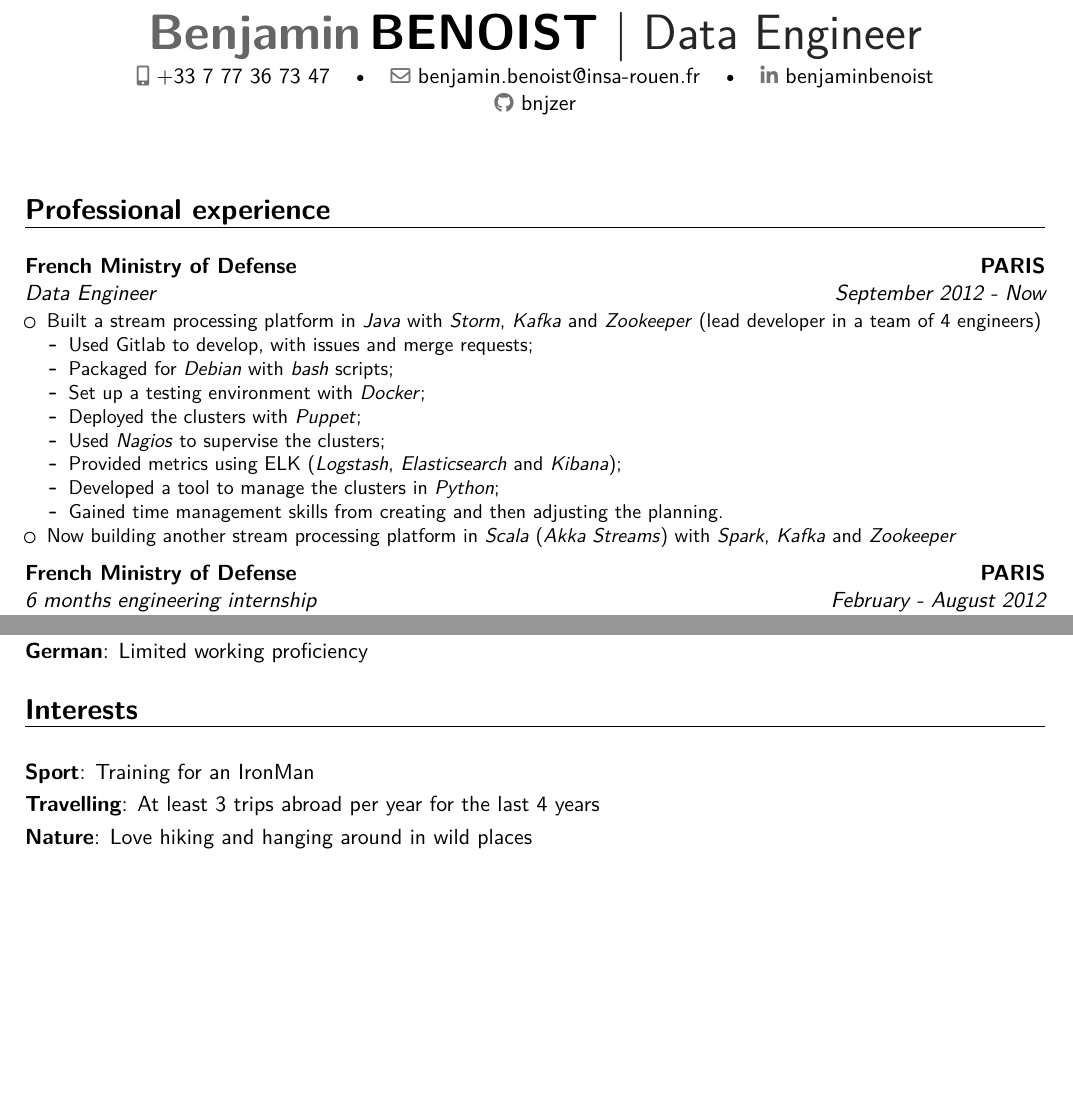
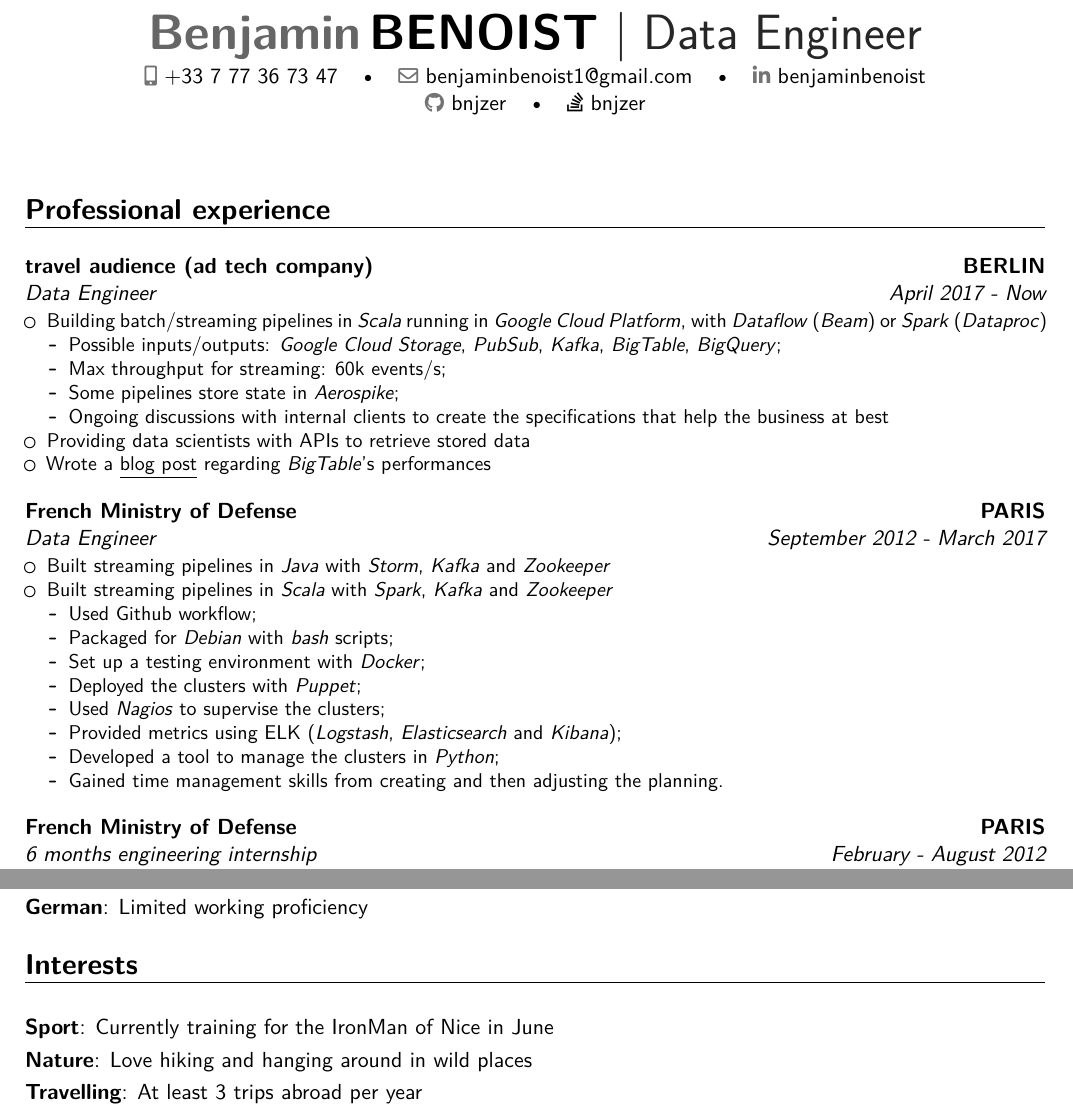
Before and after one commit to bnjzer/resume, a LaTeX CV (resume.tex): two parts of the page, joined at a grey line, cut so that both start at the same text, the shorter picture padded with empty space. Compiled offline with XeLaTeX.

Commit message:
added travel audience

```diff
--- a/resume.tex
+++ b/resume.tex
@@ -31,11 +31,12 @@
 %\address{}{}{Paris, FRANCE}% optional, remove / comment the line if not wanted; the "postcode city" and "country" arguments can be omitted or provided empty
 \phone[mobile]{+33~7~77~36~73~47}                   % optional, remove / comment the line if not wanted; the optional "type" of the phone can be "mobile" (default), "fixed" or "fax"
 %\phone[fixed]{+2~(345)~678~901}
-\email{benjamin.benoist@insa-rouen.fr}                               % optional, remove / comment the line if not wanted
+\email{benjaminbenoist1@gmail.com}                               % optional, remove / comment the line if not wanted
 %\homepage{www.johndoe.com}                         % optional, remove / comment the line if not wanted
 \social[linkedin]{benjaminbenoist}                        % optional, remove / comment the line if not wanted
 %\social[twitter]{jdoe}                             % optional, remove / comment the line if not wanted
 \social[github]{bnjzer}                              % optional, remove / comment the line if not wanted
+\extrainfo{\httplink[\faStackOverflow{} bnjzer]{www.stackoverflow/bnjzer}}
 %\extrainfo{additional information}                 % optional, remove / comment the line if not wanted
 %\photo[64pt][0.4pt]{picture}                       % optional, remove / comment the line if not wanted; '64pt' is the height the picture must be resized to, 0.4pt is the thickness of the frame around it (put it to 0pt for no frame) and 'picture' is the name of the picture file
 % \quote{"There are only 10 types of people in the world: those who understand binary, and those who don't."}                                 % optional, remove / comment the line if not wanted
@@ -61,11 +62,28 @@
 \section{Professional experience}
 \vspace{0.7em}
 
-\cventry{September 2012 - Now}{\myTitleName}{French Ministry of Defense}{PARIS}{}{
+\cventry{April 2017 - Now}{\myTitleName}{\href{https://travelaudience.com/}{travel audience} (ad tech company)}{BERLIN}{}{
+\begin{itemize}
+  \item Building batch/streaming pipelines in \textit{Scala} running in \textit{Google Cloud Platform}, with \textit{Dataflow} (\textit{Beam}) or \textit{Spark} (\textit{Dataproc})
+  \begin{itemize}%
+    \item Possible inputs/outputs: \textit{Google Cloud Storage}, \textit{PubSub}, \textit{Kafka}, \textit{BigTable},  \textit{BigQuery};
+		\item Max throughput for streaming: 60k events/s;
+		\item Some pipelines store state in \textit{Aerospike};
+		\item Ongoing discussions with internal clients to create the specifications that help the business at best
+  \end{itemize}
+  \item Providing data scientists with APIs to retrieve stored data
+  \item Wrote a \underline{\href{https://tech.travelaudience.com/bigtable-storing-protobuf-bytes-in-one-column-vs-splitting-the-content-into-column-families-c231bdff8db7}{blog post}} regarding \textit{BigTable}'s performances
+\end{itemize}
+}
+
+\vspace{0.6em}
+
+\cventry{September 2012 - March 2017}{\myTitleName}{French Ministry of Defense}{PARIS}{}{
 \begin{itemize}%
-  \item Built a stream processing platform in \textit{Java} with \textit{Storm}, \textit{Kafka} and \textit{Zookeeper} (lead developer in a team of 4 engineers)
+  \item Built streaming pipelines in \textit{Java} with \textit{Storm}, \textit{Kafka} and \textit{Zookeeper}
+  \item Built streaming pipelines in \textit{Scala} with \textit{Spark}, \textit{Kafka} and  \textit{Zookeeper}
   \begin{itemize}%
-    \item Used Gitlab to develop, with issues and merge requests;
+    \item Used Github workflow;
     \item Packaged for \textit{Debian} with \textit{bash} scripts;
     \item Set up a testing environment with \textit{Docker};
     \item Deployed the clusters with \textit{Puppet};
@@ -74,10 +92,10 @@
     \item Developed a tool to manage the clusters in \textit{Python};
     \item Gained time management skills from creating and then adjusting the planning.
   \end{itemize}
-\item Now building another stream processing platform in \textit{Scala} (\textit{Akka Streams}) with \textit{Spark}, \textit{Kafka} and  \textit{Zookeeper}
-\end{itemize}}
+\end{itemize}
+}
 
-\vspace{0.2em}
+\vspace{0.6em}
 
 \cventry{February - August 2012}{6 months engineering internship}{French Ministry of Defense}{PARIS}{}{Developped modules in \textit{C} to automate network protocols analysis}
 
@@ -120,9 +138,9 @@
 \section{Interests}
 \vspace{0.7em}
 
-\cvitem{Sport}{Training for an IronMan}
-\cvitem{Travelling}{At least 3 trips abroad per year for the last 4 years}
+\cvitem{Sport}{Currently training for the IronMan of Nice in June}
 \cvitem{Nature}{Love hiking and hanging around in wild places}
+\cvitem{Travelling}{At least 3 trips abroad per year}
 
 \clearpage
 
```
Also changed, not shown: resume.tex (22 more changed lines).
